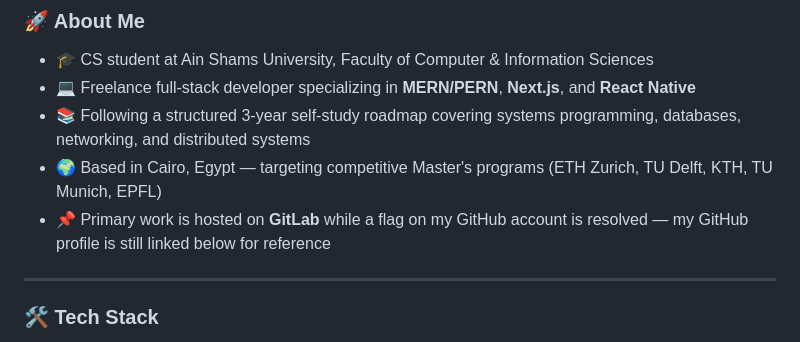
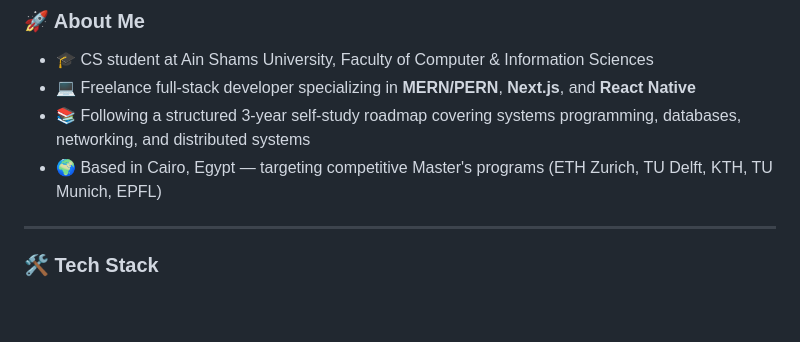
Before and after one commit to jonathanadel-dev/jonathanadel-dev, a Markdown page: README.md, the part around one of its changes. Drawn GitHub-style; blank space fills up the shorter version.

```diff
--- a/README.md
+++ b/README.md
@@ -26,7 +26,6 @@
 - 💻 Freelance full-stack developer specializing in **MERN/PERN**, **Next.js**, and **React Native**
 - 📚 Following a structured 3-year self-study roadmap covering systems programming, databases, networking, and distributed systems
 - 🌍 Based in Cairo, Egypt — targeting competitive Master's programs (ETH Zurich, TU Delft, KTH, TU Munich, EPFL)
-- 📌 Primary work is hosted on **GitLab** while a flag on my GitHub account is resolved — my GitHub profile is still linked below for reference
 
 ---
 
```
Also changed, not shown: other parts of README.md (+2 -2 lines).
